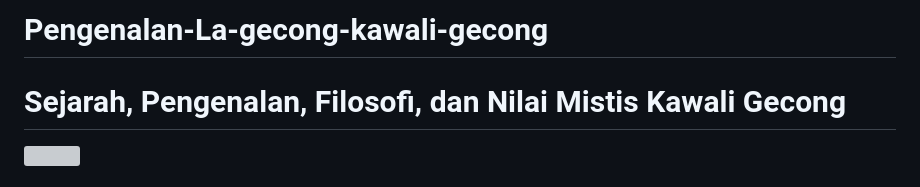
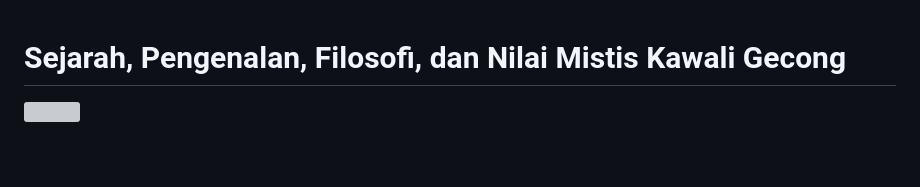
Before and after one commit to andirifqy2009-lgtm/Pengenalan-La-gecong-kawali-gecong, a Markdown page: README.md, the part around the change. Rendered like a GitHub page; blank space fills up the shorter version; grey boxes are pictures that could not be loaded.

```diff
--- a/README.md
+++ b/README.md
@@ -1,4 +1,4 @@
-# Pengenalan-La-gecong-kawali-gecong
+
 <!DOCTYPE html>
 <html lang="id">
 <head>
```
